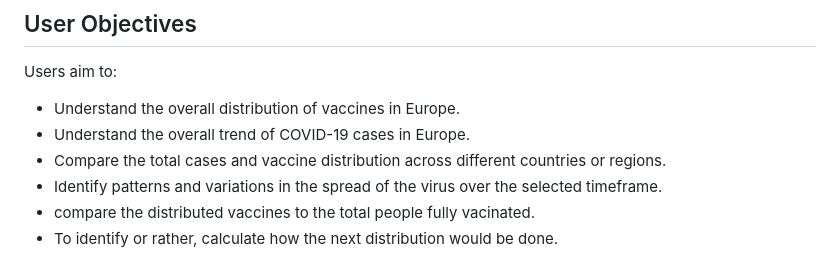
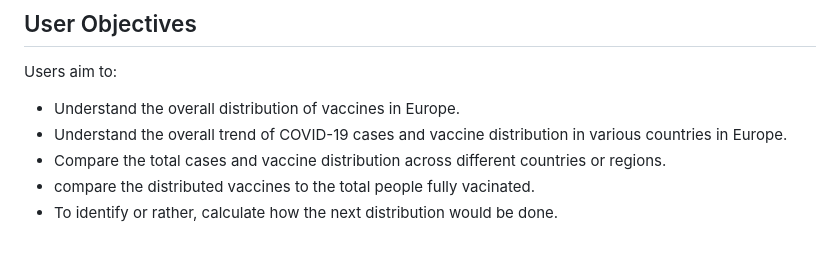
Before and after one commit to petwwent/The-Vaccine-Distributions-in-Europe, a Markdown page: README.md, the part around the change. Drawn GitHub-style.

```diff
--- a/README.md
+++ b/README.md
@@ -41,9 +41,8 @@ This repository contains Python code for visualizing the distribution of vaccine
 Users aim to:
 
 - Understand the overall distribution of vaccines in Europe.
-- Understand the overall trend of COVID-19 cases in Europe.
+- Understand the overall trend of COVID-19 cases and vaccine distribution in various countries in Europe.
 - Compare the total cases and vaccine distribution across different countries or regions.
-- Identify patterns and variations in the spread of the virus over the selected timeframe.
 - compare the distributed vaccines to the total people fully vacinated.
 - To identify or rather, calculate how the next distribution would be done.
 
```
